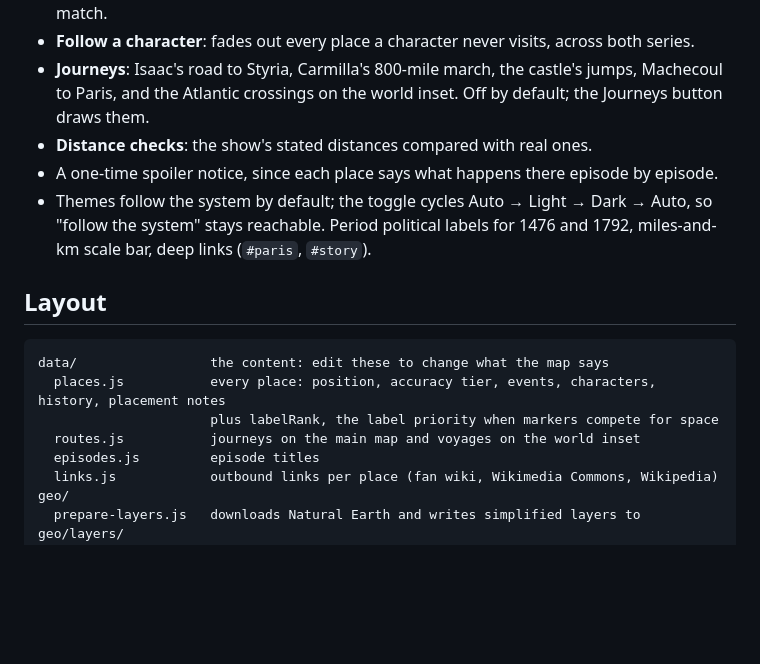
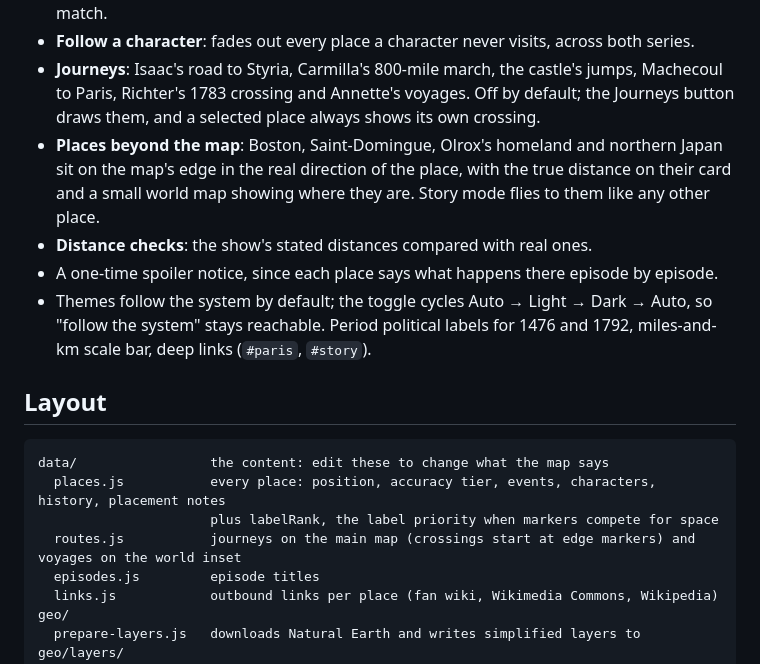
Before and after one commit to mokshjayanth/castlevania-atlas, a Markdown page: README.md, the part around the change. GitHub-like rendering; blank space fills up the shorter version.

Commit message:
Document places beyond the map and the new crossings
Co-Authored-By: Claude Opus 5.5 <noreply@anthropic.com>
Claude-Session: https://claude.ai/code/session_01TMrztPRZ61YxrJxESWrvzS

```diff
--- a/README.md
+++ b/README.md
@@ -20,7 +20,11 @@ who is involved, the real history behind it, and how its position was worked out
   "Olrox" finds a place as readily as "Paris". The map dims what does not match.
 - **Follow a character**: fades out every place a character never visits, across both series.
 - **Journeys**: Isaac's road to Styria, Carmilla's 800-mile march, the castle's jumps, Machecoul to Paris,
-  and the Atlantic crossings on the world inset. Off by default; the Journeys button draws them.
+  Richter's 1783 crossing and Annette's voyages. Off by default; the Journeys button draws them, and a
+  selected place always shows its own crossing.
+- **Places beyond the map**: Boston, Saint-Domingue, Olrox's homeland and northern Japan sit on the map's
+  edge in the real direction of the place, with the true distance on their card and a small world map
+  showing where they are. Story mode flies to them like any other place.
 - **Distance checks**: the show's stated distances compared with real ones.
 - A one-time spoiler notice, since each place says what happens there episode by episode.
 - Themes follow the system by default; the toggle cycles Auto → Light → Dark → Auto, so "follow the system"
@@ -33,7 +37,7 @@ who is involved, the real history behind it, and how its position was worked out
 data/                 the content: edit these to change what the map says
   places.js           every place: position, accuracy tier, events, characters, history, placement notes
                       plus labelRank, the label priority when markers compete for space
-  routes.js           journeys on the main map and voyages on the world inset
+  routes.js           journeys on the main map (crossings start at edge markers) and voyages on the world inset
   episodes.js         episode titles
   links.js            outbound links per place (fan wiki, Wikimedia Commons, Wikipedia)
 geo/
```
